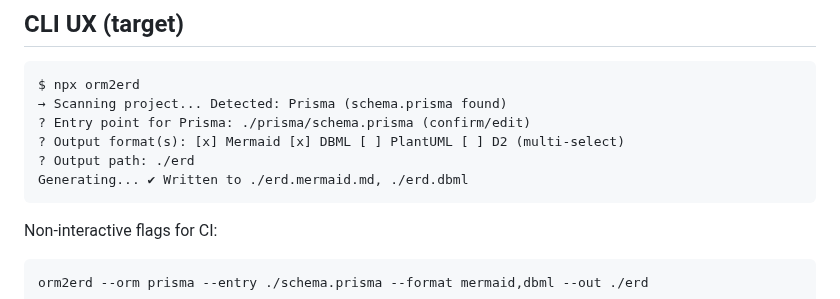
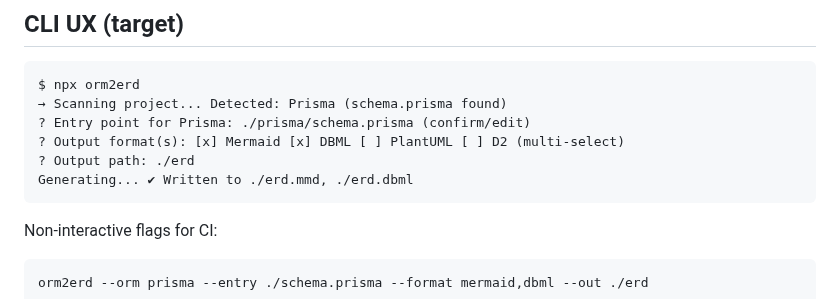
Before and after one commit to NaufalK25/orm2erd, a Markdown page: CLAUDE.md, the part around the change. Rendered like a GitHub page.

````diff
--- a/CLAUDE.md
+++ b/CLAUDE.md
@@ -130,7 +130,7 @@ $ npx orm2erd
 ? Entry point for Prisma: ./prisma/schema.prisma (confirm/edit)
 ? Output format(s): [x] Mermaid [x] DBML [ ] PlantUML [ ] D2 (multi-select)
 ? Output path: ./erd
-Generating... ✔ Written to ./erd.mermaid.md, ./erd.dbml
+Generating... ✔ Written to ./erd.mmd, ./erd.dbml
 ```
 
 Non-interactive flags for CI:
````
Also changed, not shown: README.md (+2 -2 lines), .github/assets/demo.gif, 3 other files.
